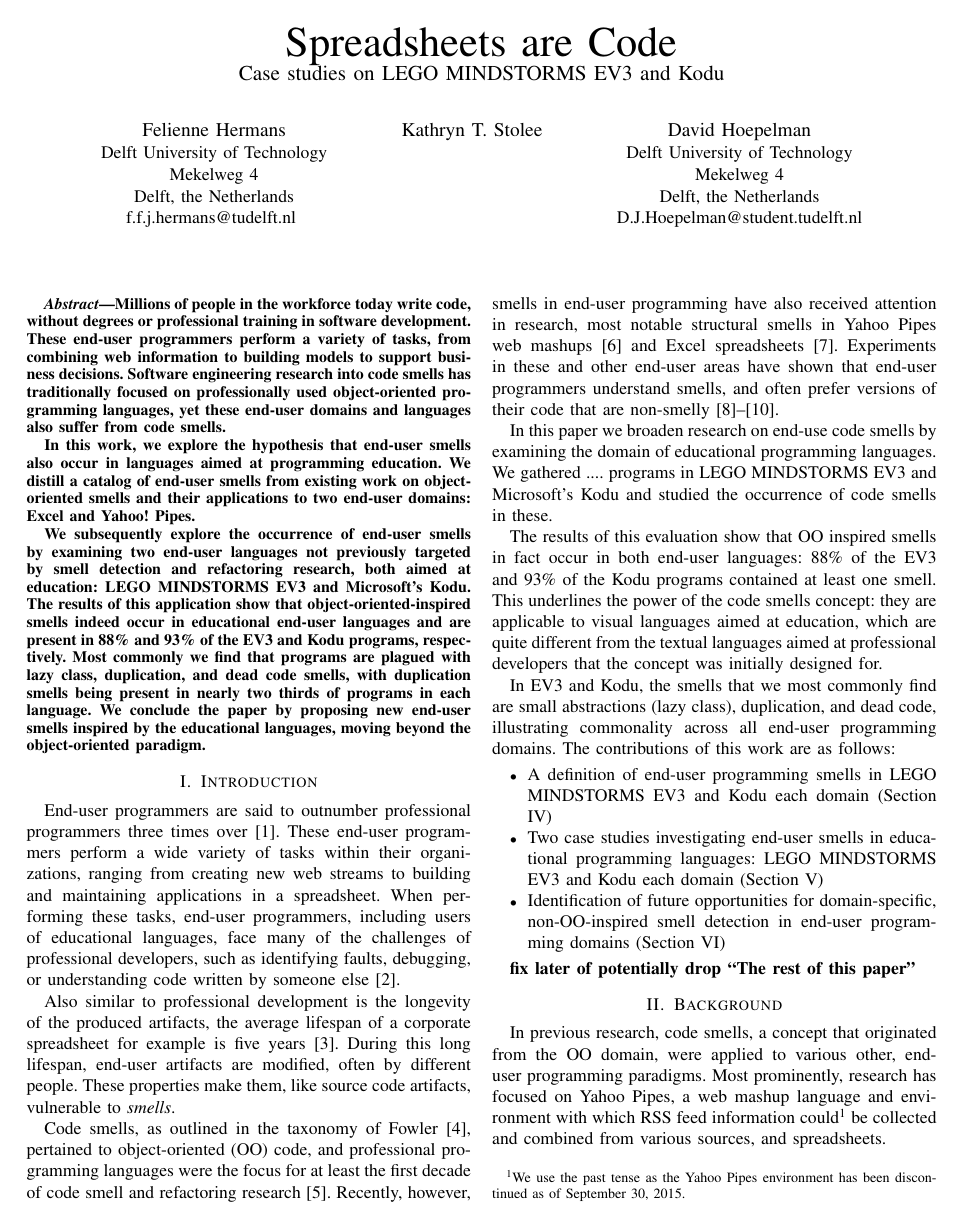
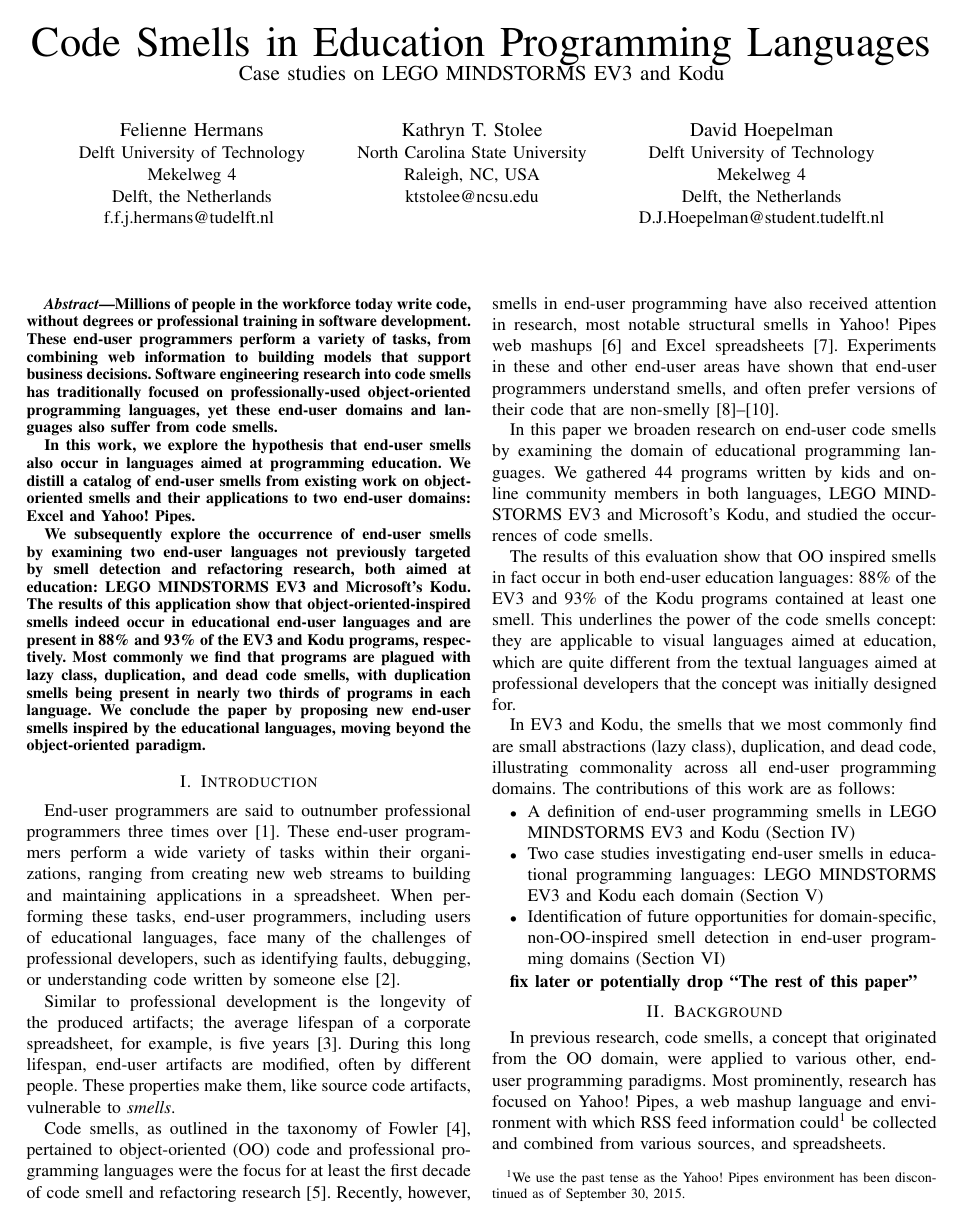
Before and after one commit to spreadsheetlab/end_user_refactoring, a LaTeX paper (smells_in_blocks.tex): page 1 of 9. Compiled offline with pdfLaTeX; a missing font is replaced by an installed copy or a similar font; a LaTeX package or settings file that is missing is left out.

Commit message:
page 1 small edits

```diff
--- a/smells_in_blocks.tex
+++ b/smells_in_blocks.tex
@@ -84,7 +84,7 @@
 
 \begin{document}
 
-\title{Spreadsheets are Code \large{\\Case studies on \ms~and Kodu}}
+\title{Code Smells in Education Programming Languages \large{\\Case studies on \ms~and Kodu}}
 
 
 % author names and affiliations
@@ -98,7 +98,9 @@
 f.f.j.hermans@tudelft.nl }
 \and
 \IEEEauthorblockN{Kathryn T. Stolee}
-\IEEEauthorblockA{}
+\IEEEauthorblockA{North Carolina State University\\
+Raleigh, NC, USA\\
+ktstolee@ncsu.edu}
 \and
 \IEEEauthorblockN{David Hoepelman}
 \IEEEauthorblockA{Delft University of Technology\\
@@ -111,7 +113,7 @@
 \maketitle
 
 \begin{abstract}
-Millions of people in the workforce today write code, without degrees or professional training in software development. These end-user programmers perform a variety of tasks, from combining web information to building models to support business decisions. Software engineering research into code smells has traditionally focused on professionally used object-oriented programming languages, yet these end-user domains and languages also suffer from code smells.
+Millions of people in the workforce today write code, without degrees or professional training in software development. These end-user programmers perform a variety of tasks, from combining web information to building models that support business decisions. Software engineering research into code smells has traditionally focused on professionally-used object-oriented programming languages, yet these end-user domains and languages also suffer from code smells.
 
 In this work, we explore the hypothesis that end-user smells also occur in languages aimed at programming education. We distill a catalog of end-user smells from existing work on object-oriented smells and their applications to two end-user domains: Excel and Yahoo! Pipes.
 
@@ -124,26 +126,26 @@
 End-user programmers are said to outnumber  professional programmers three times over \cite{Scaf2005}.
 These end-user programmers perform a wide variety of tasks within their organizations, ranging from creating new web streams to building and maintaining applications in a spreadsheet. When performing these tasks, end-user programmers, including users of educational languages,  face many of the challenges of professional developers, such as identifying faults, debugging, or understanding code written by someone else~\cite{Ko2011}.
 
-Also similar to professional development is the longevity of the produced artifacts, the average lifespan of a corporate spreadsheet for example is five years~\cite{Hermans2011}. During this long lifespan, end-user artifacts are modified, often by different people.
+Similar to professional development is the longevity of the produced artifacts; the average lifespan of a corporate spreadsheet, for example, is five years~\cite{Hermans2011}. During this long lifespan, end-user artifacts are modified, often by different people.
 These properties make them, like source code artifacts, vulnerable to \emph{smells}.
 
-Code smells, as outlined in the taxonomy of Fowler~\cite{Fowl1999}, pertained to object-oriented (OO) code, and professional programming languages were the focus for at least the first decade of code smell  and refactoring research~\cite{Mens:2004:SSR:972215.972286}. Recently, however, smells in end-user programming have also received attention in research, most notable structural smells in Yahoo Pipes web mashups~\cite{Stolee2011} and Excel spreadsheets \cite{Hermans2012inter}. Experiments in these and other end-user areas have shown that end-user programmers understand smells, and often prefer versions of their code that are non-smelly~\cite{Hermans2012intra, StoleeTSE2013, chambers2013smell}.
+Code smells, as outlined in the taxonomy of Fowler~\cite{Fowl1999}, pertained to object-oriented (OO) code and professional programming languages were the focus for at least the first decade of code smell  and refactoring research~\cite{Mens:2004:SSR:972215.972286}. Recently, however, smells in end-user programming have also received attention in research, most notable structural smells in Yahoo!\ Pipes web mashups~\cite{Stolee2011} and Excel spreadsheets \cite{Hermans2012inter}. Experiments in these and other end-user areas have shown that end-user programmers understand smells, and often prefer versions of their code that are non-smelly~\cite{Hermans2012intra, StoleeTSE2013, chambers2013smell}.
 
 % Related is also the work by Chambers and Scaffidi who study performance smells in LabView programming~\cite{chambers2013smell}.
 
-In this paper we broaden research on end-use code smells by examining the domain of educational programming languages. We gathered .... programs in \ms~and Microsoft's Kodu and studied the occurrence of code smells in these.
+In this paper we broaden research on end-user code smells by examining the domain of educational programming languages. We gathered 44 programs written by kids and online community members in both languages, \ms~and Microsoft's Kodu, and studied the occurrences of code smells.
 
-The results of this evaluation show that OO inspired smells in fact occur in both end-user languages: 88\% of the EV3 and 93\% of the Kodu programs contained at least one smell. This underlines the power of the code smells concept: they are applicable to visual languages aimed at education, which are quite different from the textual languages aimed at professional developers that the concept was initially designed for.
+The results of this evaluation show that OO inspired smells in fact occur in both end-user education languages: 88\% of the EV3 and 93\% of the Kodu programs contained at least one smell. This underlines the power of the code smells concept: they are applicable to visual languages aimed at education, which are quite different from the textual languages aimed at professional developers that the concept was initially designed for.
 
 In EV3 and Kodu, the smells that we most commonly find are small abstractions (lazy class), duplication, and dead code, illustrating commonality across all end-user programming domains. The contributions of this work are as follows:
 
 \begin{itemize} \itemsep -0.25pt
-	\item A definition of end-user programming smells in \ms~and Kodu each domain (Section \ref{sec:definition})
+	\item A definition of end-user programming smells in \ms~and Kodu  (Section \ref{sec:definition})
 	\item Two case studies investigating end-user smells in educational programming languages: \ms~and Kodu each domain  (Section \ref{sec:evaluation})
 	\item Identification of future opportunities for domain-specific, non-OO-inspired smell detection in end-user programming domains (Section \ref {sec:beyond})
 \end{itemize}
 
-\todo{fix later of potentially drop ``The rest of this paper''}
+\todo{fix later or potentially drop ``The rest of this paper''}
 % is organized as follows. Section~\ref{sec:background} provides background on the two previously studied domains, Excel spreadsheets and Yahoo Pipes mashups. The synthesized catalog of smells is presented in Section~\ref{sec:background}. We apply the catalog to \ms~and Kodu in Section~\ref{sec:evaluation} by defining each smell in each domain and measuring the presence of smells in corpuses of programs created by both children and the community for each language. We explore opportunities for new, non-OO smells in end-user domains in Section~\ref{sec:beyond}, which is followed by related work in Section~\ref{sec:related_work}, threats to validity in Section~\ref{sec:threats} and a conclusion in Section~\ref{sec:conclusions}.
 
 
```
Also changed, not shown: smells_in_blocks.tex (4 more changed lines).
